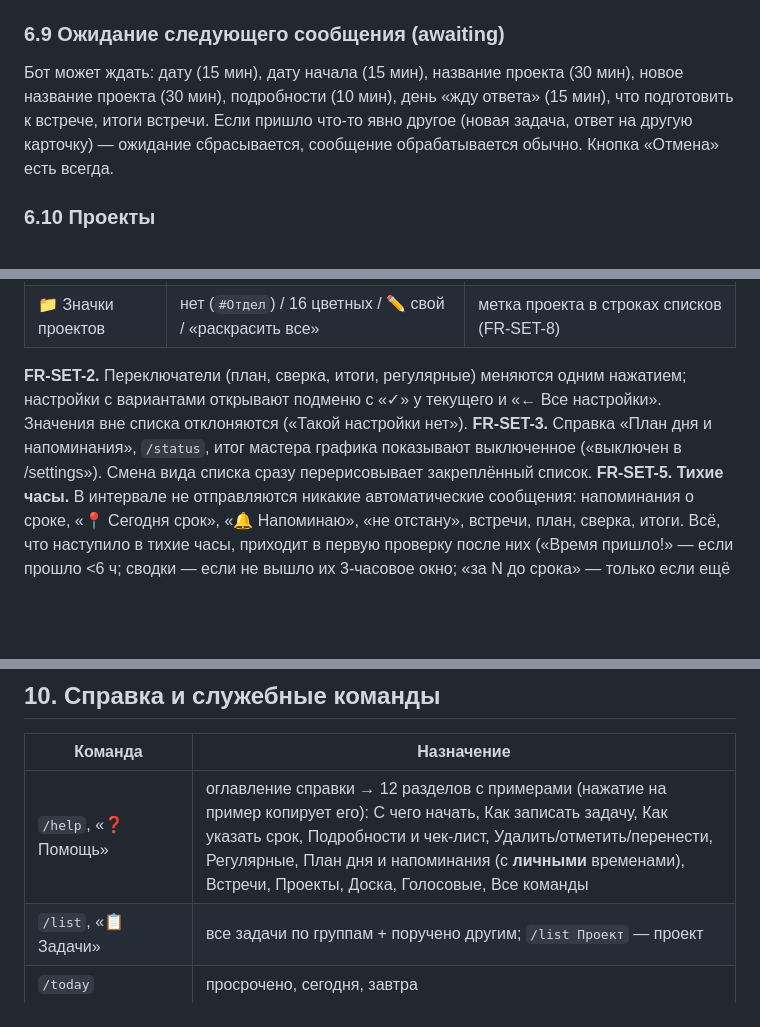
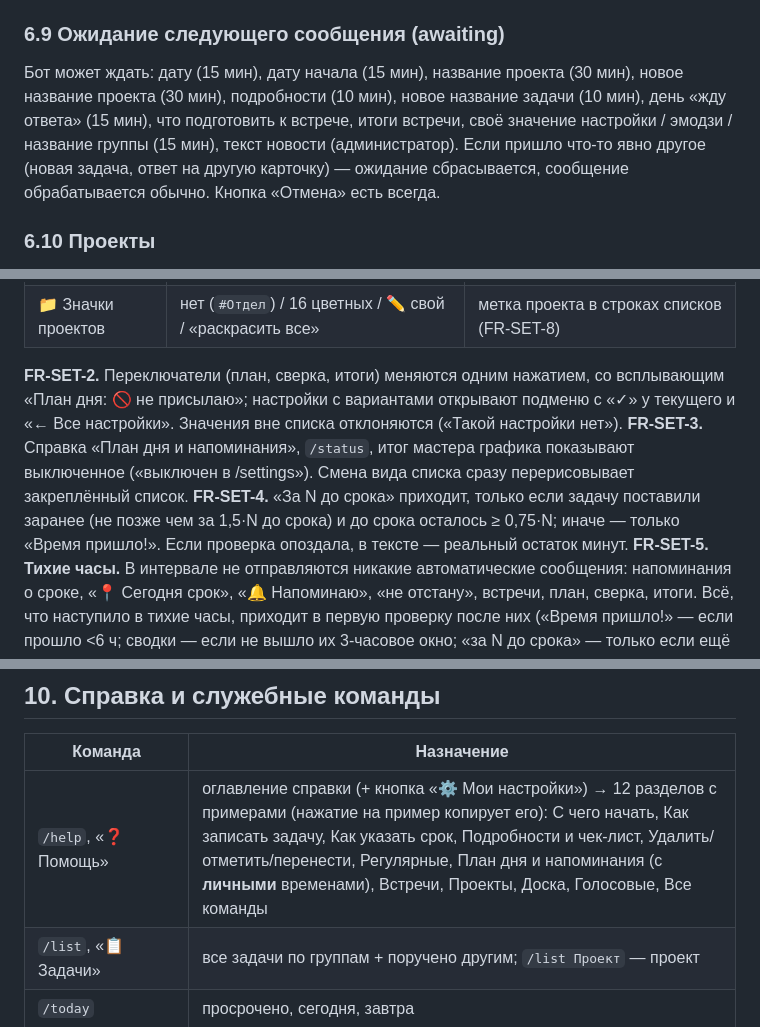
Before and after one commit to arthenice812/budget, a Markdown page: tasks-bot/SPEC.md, 3 parts joined by grey strips. GitHub-like rendering; blank space fills up the shorter version.

```diff
--- a/tasks-bot/SPEC.md
+++ b/tasks-bot/SPEC.md
@@ -362,7 +365,7 @@
 **FR-REP-4.** `/repeat` — список регулярных с правилом и следующей датой.
 
 ### 6.9 Ожидание следующего сообщения (awaiting)
-Бот может ждать: дату (15 мин), дату начала (15 мин), название проекта (30 мин), новое название проекта (30 мин), подробности (10 мин), день «жду ответа» (15 мин), что подготовить к встрече, итоги встречи. Если пришло что-то явно другое (новая задача, ответ на другую карточку) — ожидание сбрасывается, сообщение обрабатывается обычно. Кнопка «Отмена» есть всегда.
+Бот может ждать: дату (15 мин), дату начала (15 мин), название проекта (30 мин), новое название проекта (30 мин), подробности (10 мин), новое название задачи (10 мин), день «жду ответа» (15 мин), что подготовить к встрече, итоги встречи, своё значение настройки / эмодзи / название группы (15 мин), текст новости (администратор). Если пришло что-то явно другое (новая задача, ответ на другую карточку) — ожидание сбрасывается, сообщение обрабатывается обычно. Кнопка «Отмена» есть всегда.
 
 ### 6.10 Проекты
 **FR-PRJ-1.** Создание: «📁 Проекты» → «➕ Создать проект» → название (≤40); или словами. После создания: как добавлять задачи, «👥 Позвать людей», «📋 Задачи проекта».
@@ -489,8 +492,9 @@
 | 🎨 Значки и названия групп | стандартные / 8 готовых значков на группу / ✏️ свой эмодзи / ✏️ своё название (до 30 символов) | заголовки групп во всех списках, метки 🔴/📍/⏳ в блоке регулярных (FR-SET-8) |
 | 📁 Значки проектов | нет (`#Отдел`) / 16 цветных / ✏️ свой / «раскрасить все» | метка проекта в строках списков (FR-SET-8) |
 
-**FR-SET-2.** Переключатели (план, сверка, итоги, регулярные) меняются одним нажатием; настройки с вариантами открывают подменю с «✓» у текущего и «← Все настройки». Значения вне списка отклоняются («Такой настройки нет»).
+**FR-SET-2.** Переключатели (план, сверка, итоги) меняются одним нажатием, со всплывающим «План дня: 🚫 не присылаю»; настройки с вариантами открывают подменю с «✓» у текущего и «← Все настройки». Значения вне списка отклоняются («Такой настройки нет»).
 **FR-SET-3.** Справка «План дня и напоминания», `/status`, итог мастера графика показывают выключенное («выключен в /settings»). Смена вида списка сразу перерисовывает закреплённый список.
+**FR-SET-4.** «За N до срока» приходит, только если задачу поставили заранее (не позже чем за 1,5·N до срока) и до срока осталось ≥ 0,75·N; иначе — только «Время пришло!». Если проверка опоздала, в тексте — реальный остаток минут.
 **FR-SET-5. Тихие часы.** В интервале не отправляются никакие автоматические сообщения: напоминания о сроке, «📍 Сегодня срок», «🔔 Напоминаю», «не отстану», встречи, план, сверка, итоги. Всё, что наступило в тихие часы, приходит в первую проверку после них («Время пришло!» — если прошло <6 ч; сводки — если не вышло их 3-часовое окно; «за N до срока» — только если ещё актуально). Ответы на сообщения и кнопки — как обычно.
 **FR-SET-6. Отпуск.** До конца последнего дня — те же паузы, что в тихие часы, на весь день. Тому, кто ставит задачу человеку в отпуске (текстом, кнопкой, общей задачей), — «🏖 Имя в отпуске по <дата> включительно — задачу увидит, но напоминаний до возвращения не будет» (на кнопке — во всплывающей подсказке). В первый рабочий день после отпуска, с начала рабочего дня, — «👋 С возвращением!» с числом открытых задач, затем обычный план дня. Досрочно: «🔔 Закончить отпуск» или `вернулась из отпуска`. Словами: `я в отпуске до 20.10`, `ухожу в отпуск по пятницу`. Даты отпуска показываются точно («по пт, 2 окт включительно»), не «до завтра».
 **FR-SET-7. «✏️ Своё».** В подменю «До срока», «Встречи», «Не отстану», «Тихие часы», «Отпуск» — кнопка «✏️ Своё…» (если текущее значение не из списка — «✓ ✏️ Своё: <значение>»). Бот просит прислать значение одним сообщением (с примерами и «✖ Отмена»); непонятное — переспрашивает, не создавая задачу; понятое — «✅ Сохранено» + экран настроек. Ожидание — 15 минут.
@@ -522,7 +525,7 @@
 
 | Команда | Назначение |
 |---|---|
-| `/help`, «❓ Помощь» | оглавление справки → 12 разделов с примерами (нажатие на пример копирует его): С чего начать, Как записать задачу, Как указать срок, Подробности и чек-лист, Удалить/отметить/перенести, Регулярные, План дня и напоминания (с **личными** временами), Встречи, Проекты, Доска, Голосовые, Все команды |
+| `/help`, «❓ Помощь» | оглавление справки (+ кнопка «⚙️ Мои настройки») → 12 разделов с примерами (нажатие на пример копирует его): С чего начать, Как записать задачу, Как указать срок, Подробности и чек-лист, Удалить/отметить/перенести, Регулярные, План дня и напоминания (с **личными** временами), Встречи, Проекты, Доска, Голосовые, Все команды |
 | `/list`, «📋 Задачи» | все задачи по группам + поручено другим; `/list Проект` — проект |
 | `/today` | просрочено, сегодня, завтра |
 | `/focus`, «⭐ Главное» | выбор главного |
```
Also changed, not shown: other parts of tasks-bot/SPEC.md (+24 -10 lines).
